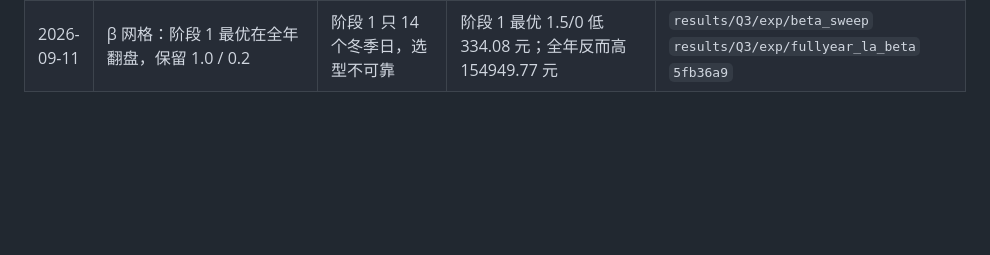
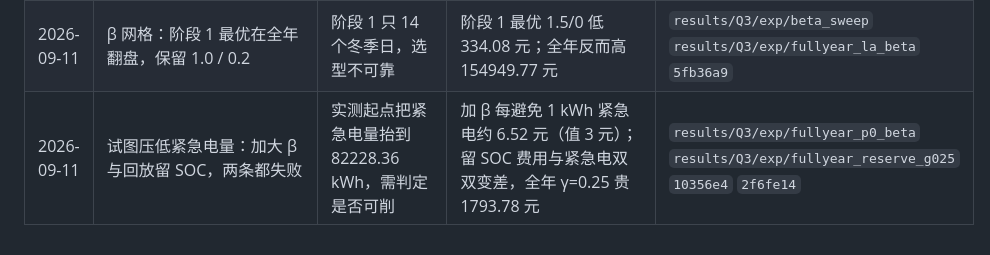
Before and after one commit to Sen-illion/math-modeling, a Markdown page: planning/Q3_notes.md, the part around the change. GitHub-like rendering; blank space fills up the shorter version.

```diff
--- a/planning/Q3_notes.md
+++ b/planning/Q3_notes.md
@@ -55,3 +55,4 @@
 | 2026-09-11 | 拆开 M2 为 LA（只展望）与 TV（只终值） | 原「展望抬高费用」结论来自捆绑消融 | 全年 LA **13505277.54**、TV **13512449.72** 元，均低于 M1 13519092.79 元 | `results/Q3/exp/fullyear_la_tv` `e2fda2b` |
 | 2026-09-11 | 新增可选光伏插值起点 `PV_P0_MODE="measured"` | 6:00/18:00 起点硬设为 0，夏季系统性低估 | 全年 M1 −38486.43 元、LA −60362.49 元；紧急电量 +42%，未判定风险前不冻结 | `results/Q3/exp/fullyear_p0_measured` `e15171a` |
 | 2026-09-11 | β 网格：阶段 1 最优在全年翻盘，保留 1.0 / 0.2 | 阶段 1 只 14 个冬季日，选型不可靠 | 阶段 1 最优 1.5/0 低 334.08 元；全年反而高 154949.77 元 | `results/Q3/exp/beta_sweep` `results/Q3/exp/fullyear_la_beta` `5fb36a9` |
+| 2026-09-11 | 试图压低紧急电量：加大 β 与回放留 SOC，两条都失败 | 实测起点把紧急电量抬到 82228.36 kWh，需判定是否可削 | 加 β 每避免 1 kWh 紧急电约 6.52 元（值 3 元）；留 SOC 费用与紧急电双双变差，全年 γ=0.25 贵 1793.78 元 | `results/Q3/exp/fullyear_p0_beta` `results/Q3/exp/fullyear_reserve_g025` `10356e4` `2f6fe14` |
```
Also changed, not shown: planning/Q3_execution_plan.md (+31 -1 lines).
